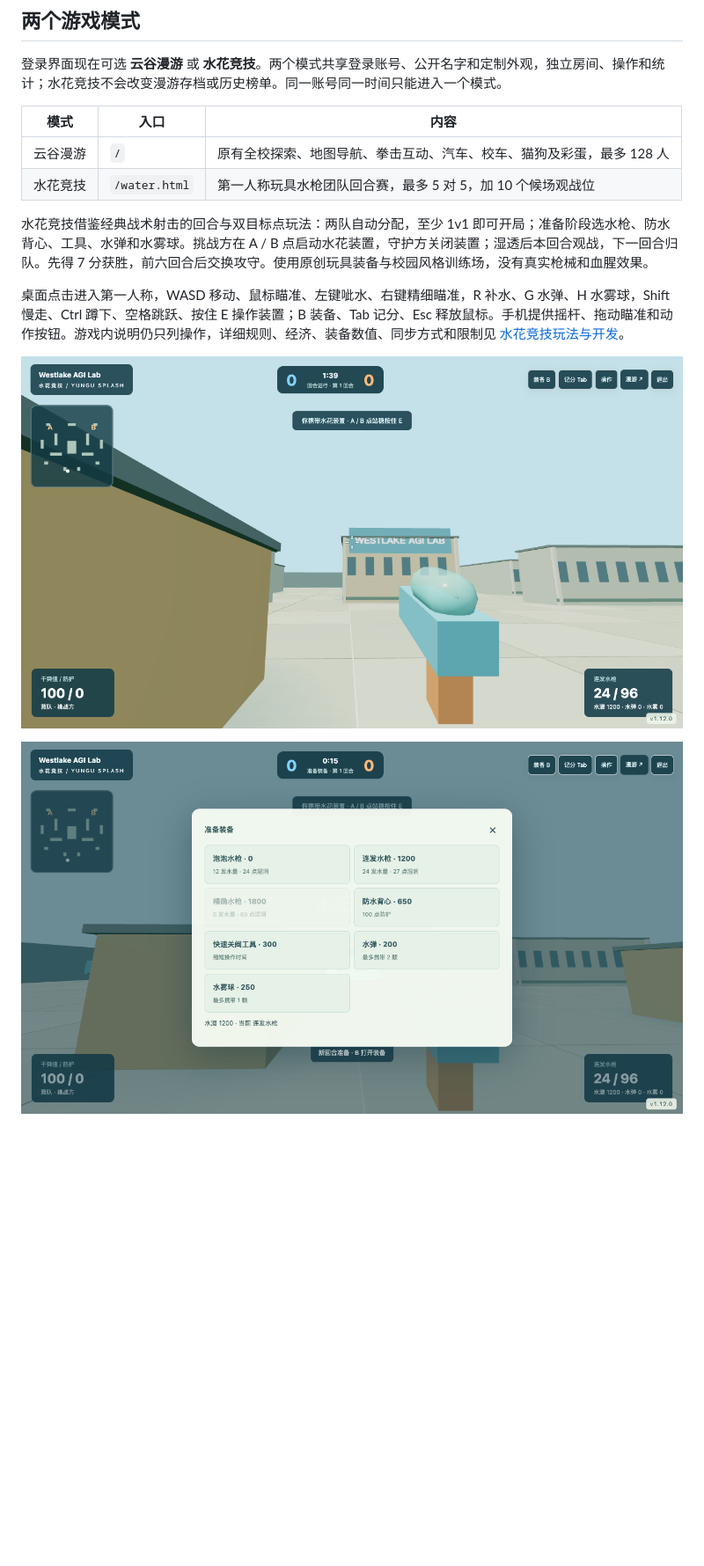
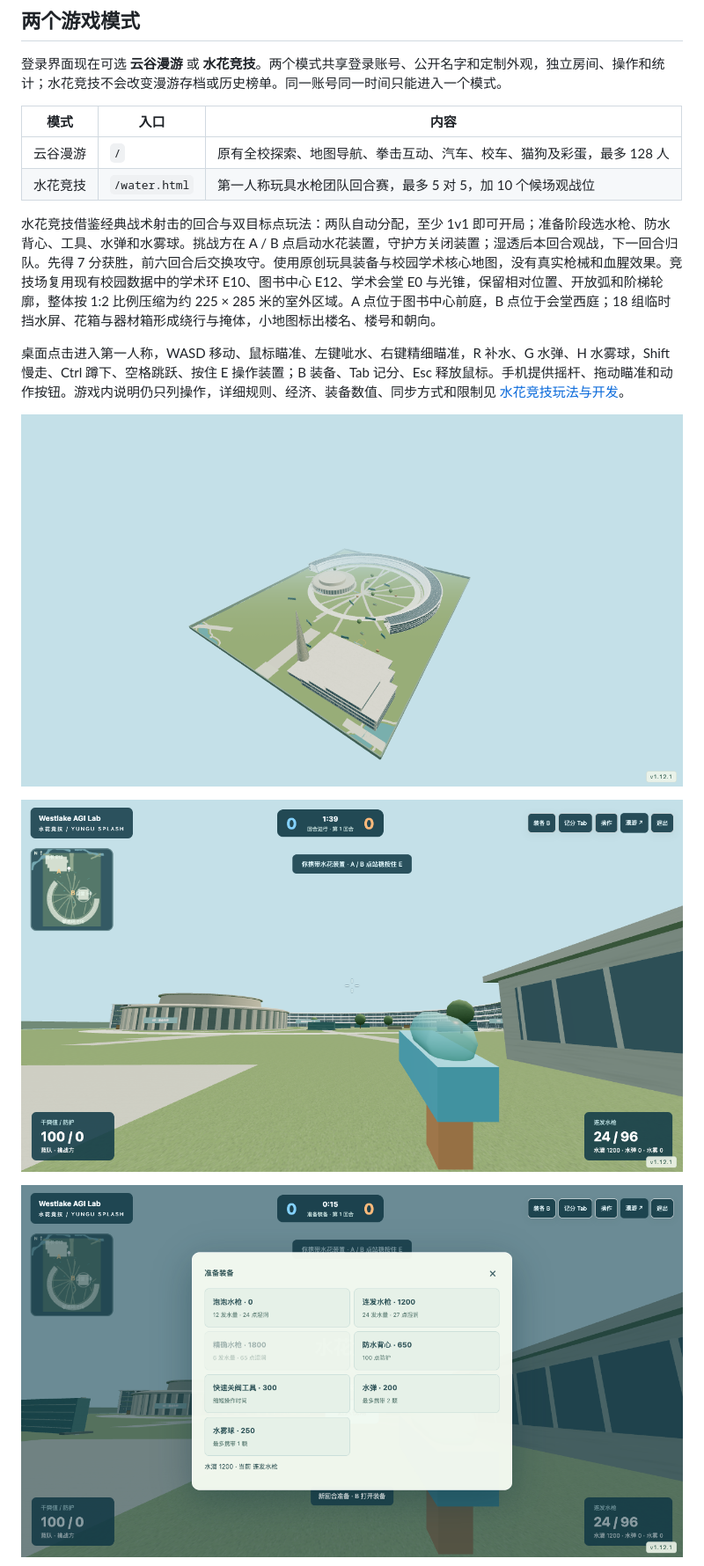
Before and after one commit to Westlake-AGI-Lab/westlake-campus-game, a Markdown page: README.md, the part around one of its changes. Shown at 88% size. Drawn GitHub-style; pictures changed too: docs/images/water-campus-overview.png (added), docs/images/water-equipment.png, docs/images/water-first-person.png; blank space fills up the shorter version.

Commit message:
Use the Westlake academic core for the water arena

```diff
--- a/README.md
+++ b/README.md
@@ -59,9 +59,11 @@
 | 云谷漫游 | `/` | 原有全校探索、地图导航、拳击互动、汽车、校车、猫狗及彩蛋，最多 128 人 |
 | 水花竞技 | `/water.html` | 第一人称玩具水枪团队回合赛，最多 5 对 5，加 10 个候场观战位 |
 
-水花竞技借鉴经典战术射击的回合与双目标点玩法：两队自动分配，至少 1v1 即可开局；准备阶段选水枪、防水背心、工具、水弹和水雾球。挑战方在 A / B 点启动水花装置，守护方关闭装置；湿透后本回合观战，下一回合归队。先得 7 分获胜，前六回合后交换攻守。使用原创玩具装备与校园风格训练场，没有真实枪械和血腥效果。
+水花竞技借鉴经典战术射击的回合与双目标点玩法：两队自动分配，至少 1v1 即可开局；准备阶段选水枪、防水背心、工具、水弹和水雾球。挑战方在 A / B 点启动水花装置，守护方关闭装置；湿透后本回合观战，下一回合归队。先得 7 分获胜，前六回合后交换攻守。使用原创玩具装备与校园学术核心地图，没有真实枪械和血腥效果。竞技场复用现有校园数据中的学术环 E10、图书中心 E12、学术会堂 E0 与光锥，保留相对位置、开放弧和阶梯轮廓，整体按 1:2 比例压缩为约 225 × 285 米的室外区域。A 点位于图书中心前庭，B 点位于会堂西庭；18 组临时挡水屏、花箱与器材箱形成绕行与掩体，小地图标出楼名、楼号和朝向。
 
 桌面点击进入第一人称，WASD 移动、鼠标瞄准、左键呲水、右键精细瞄准，R 补水、G 水弹、H 水雾球，Shift 慢走、Ctrl 蹲下、空格跳跃、按住 E 操作装置；B 装备、Tab 记分、Esc 释放鼠标。手机提供摇杆、拖动瞄准和动作按钮。游戏内说明仍只列操作，详细规则、经济、装备数值、同步方式和限制见 [水花竞技玩法与开发](docs/water-mode.md)。
+
+![学术核心竞技地图全景](docs/images/water-campus-overview.png)
 
 ![水花竞技第一人称视角](docs/images/water-first-person.png)
 
```
Also changed, not shown: other parts of README.md (+1 -1 lines), docs/images/README.md (+3 -1 lines), docs/water-mode.md (+17 -5 lines), docs/images/water-mobile.png, 11 other files.
